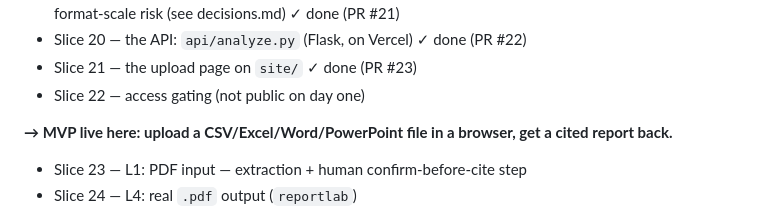
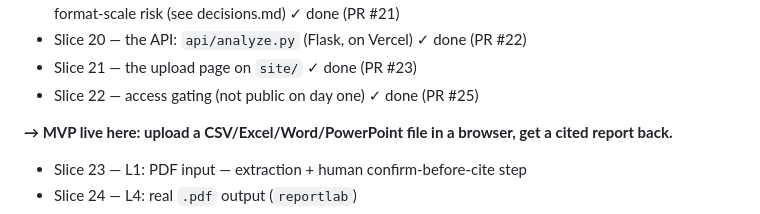
Before and after one commit to 30EVentures/AnalystOS, a Markdown page: ROADMAP.md, the part around the change. Rendered like a GitHub page.

Commit message:
Roadmap: mark Slice 22 done
PR #25 merged - access gating is live in code. Also the last slice on
the "MVP live here" line: upload -> report in a browser is now real
and gated, pending only the manual ANALYSTOS_ACCESS_CODE env var step
on the live Vercel project.

Co-Authored-By: Claude Sonnet 5 <noreply@anthropic.com>
Claude-Session: https://claude.ai/code/session_01BJuGPeuwBpSuTxmCxc4TWu

```diff
--- a/ROADMAP.md
+++ b/ROADMAP.md
@@ -54,7 +54,7 @@ testable product that already covers four real document formats.
   recognized columns; also fixes the format-scale risk (see decisions.md)  ✓ done (PR #21)
 - Slice 20 — the API: `api/analyze.py` (Flask, on Vercel)  ✓ done (PR #22)
 - Slice 21 — the upload page on `site/`  ✓ done (PR #23)
-- Slice 22 — access gating (not public on day one)
+- Slice 22 — access gating (not public on day one)  ✓ done (PR #25)
 
 **→ MVP live here: upload a CSV/Excel/Word/PowerPoint file in a browser,
 get a cited report back.**
```
